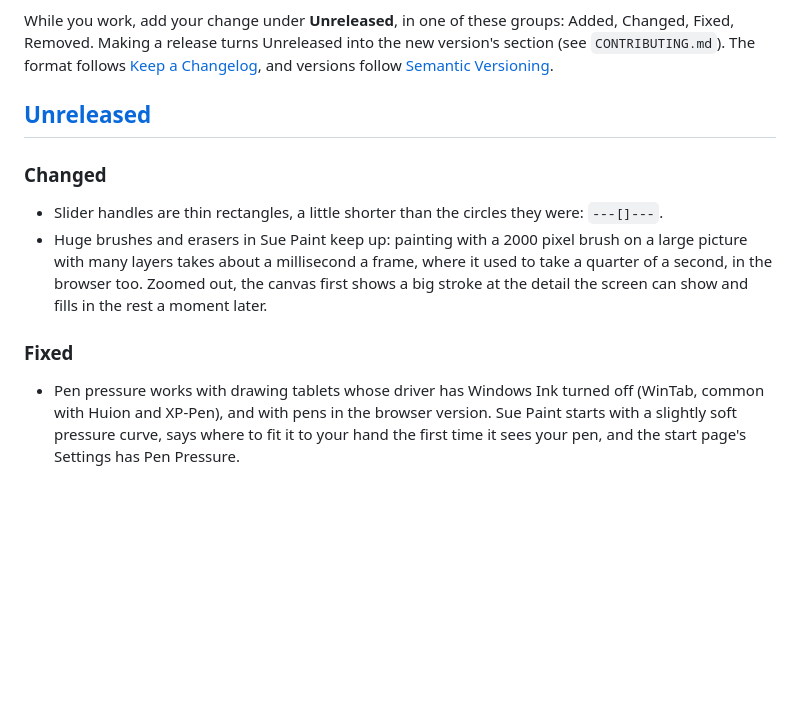
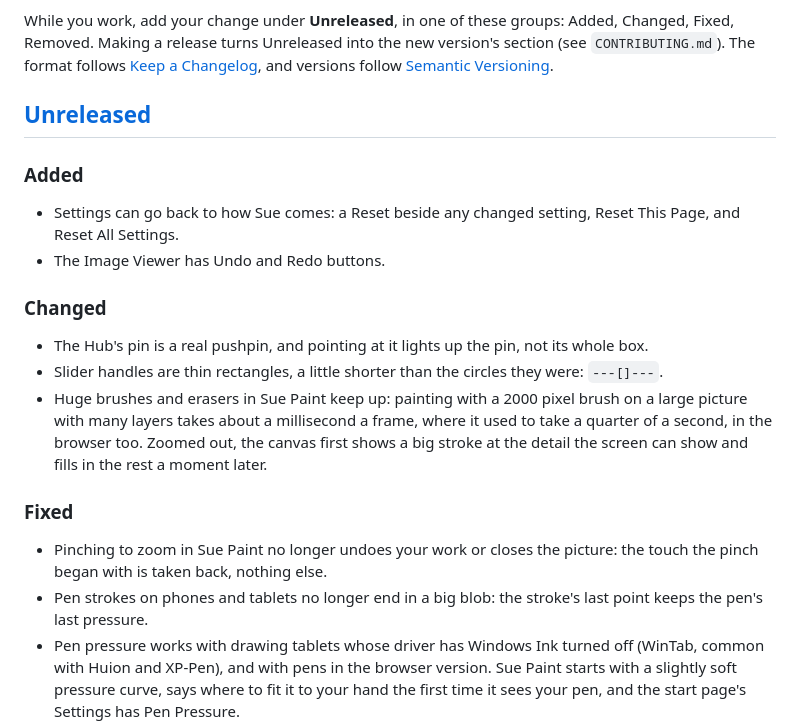
Before and after one commit to MagiGun/sue, a Markdown page: CHANGELOG.md, the part around the change. GitHub-like rendering; blank space fills up the shorter version.

Commit message:
docs: touch, Settings reset and viewer Undo in the guide
HUMANS describes how a pinch never paints or undoes, the Settings
reset buttons and the Image Viewer's Undo and Redo; the changelog
lists them.

```diff
--- a/CHANGELOG.md
+++ b/CHANGELOG.md
@@ -11,8 +11,16 @@ follow [Semantic Versioning](https://semver.org/).
 
 ## [Unreleased]
 
+### Added
+
+- Settings can go back to how Sue comes: a Reset beside any changed
+  setting, Reset This Page, and Reset All Settings.
+- The Image Viewer has Undo and Redo buttons.
+
 ### Changed
 
+- The Hub's pin is a real pushpin, and pointing at it lights up the pin,
+  not its whole box.
 - Slider handles are thin rectangles, a little shorter than the circles
   they were: `---[]---`.
 - Huge brushes and erasers in Sue Paint keep up: painting with a 2000
@@ -23,6 +31,10 @@ follow [Semantic Versioning](https://semver.org/).
 
 ### Fixed
 
+- Pinching to zoom in Sue Paint no longer undoes your work or closes the
+  picture: the touch the pinch began with is taken back, nothing else.
+- Pen strokes on phones and tablets no longer end in a big blob: the
+  stroke's last point keeps the pen's last pressure.
 - Pen pressure works with drawing tablets whose driver has Windows Ink
   turned off (WinTab, common with Huion and XP-Pen), and with pens in the
   browser version. Sue Paint starts with a slightly soft pressure curve,
```
Also changed, not shown: HUMANS.md (+8 -3 lines).
